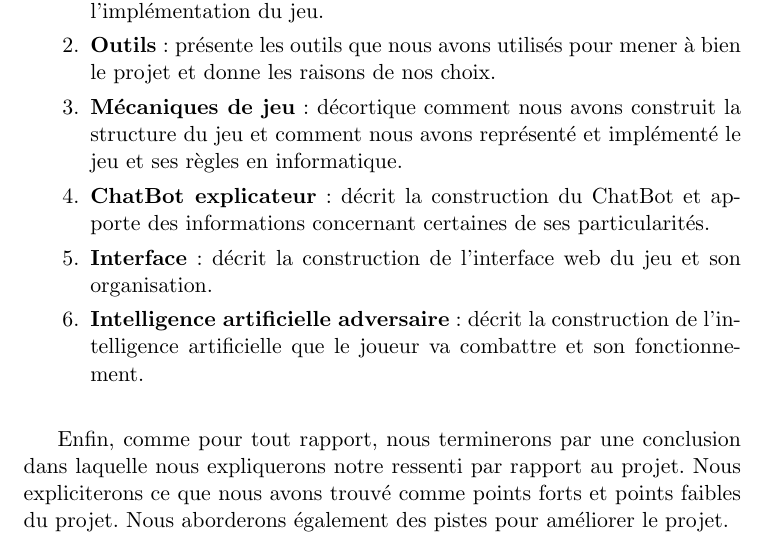
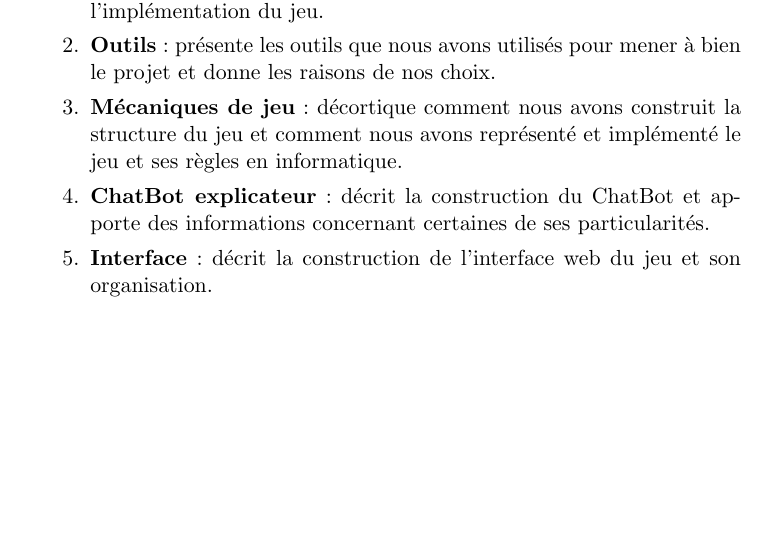
Before and after one commit to vsantele/projetIAPS, a LaTeX document (rapport/rapport-iaps.tex): part of page 2 of 12, cut so that both start at the same text, the shorter picture padded with empty space. Compiled offline with pdfLaTeX.

Commit message:
Add last correction

```diff
--- a/rapport/rapport-iaps.tex
+++ b/rapport/rapport-iaps.tex
@@ -32,10 +32,7 @@ Il est évident de préciser que le projet se base principalement sur la concept
 	\item \textbf{Mécaniques de jeu} : décortique comment nous avons construit la structure du jeu et comment nous avons représenté et implémenté le jeu et ses règles en informatique.
 	\item \textbf{ChatBot explicateur} : décrit la construction du ChatBot et apporte des informations concernant certaines de ses particularités.
 	\item \textbf{Interface} : décrit la construction de l'interface web du jeu et son organisation.
-	\item \textbf{Intelligence artificielle adversaire} : décrit la construction de l'intelligence artificielle que le joueur va combattre et son fonctionnement.\newline
 \end{enumerate}
-
-Enfin, comme pour tout rapport, nous terminerons par une conclusion dans laquelle nous expliquerons notre ressenti par rapport au projet. Nous expliciterons ce que nous avons trouvé comme points forts et points faibles du projet. Nous aborderons également des pistes pour améliorer le projet.
 
 \newpage
 
```
Also changed, not shown: rapport/rapport-iaps.pdf (added), rapport/rapport-iaps.tex (2 more changed lines).
